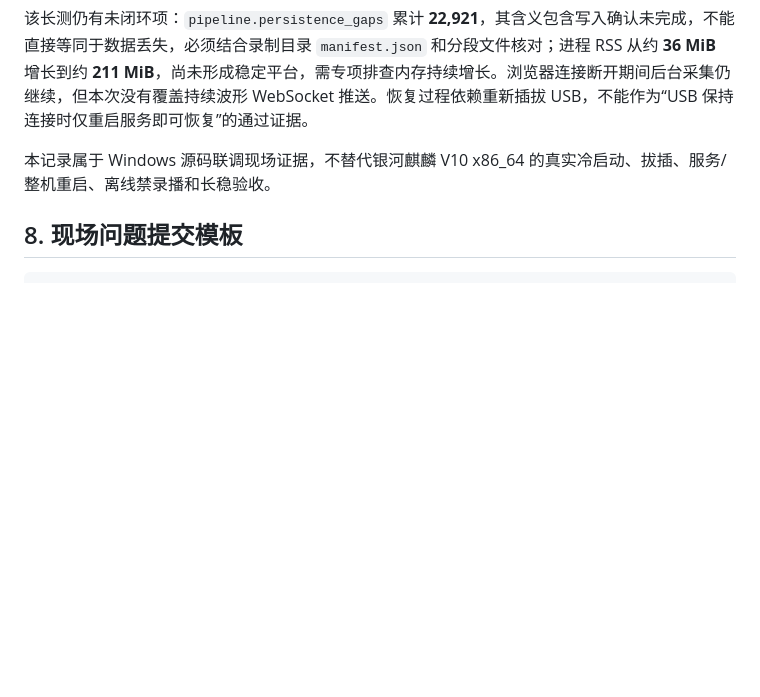
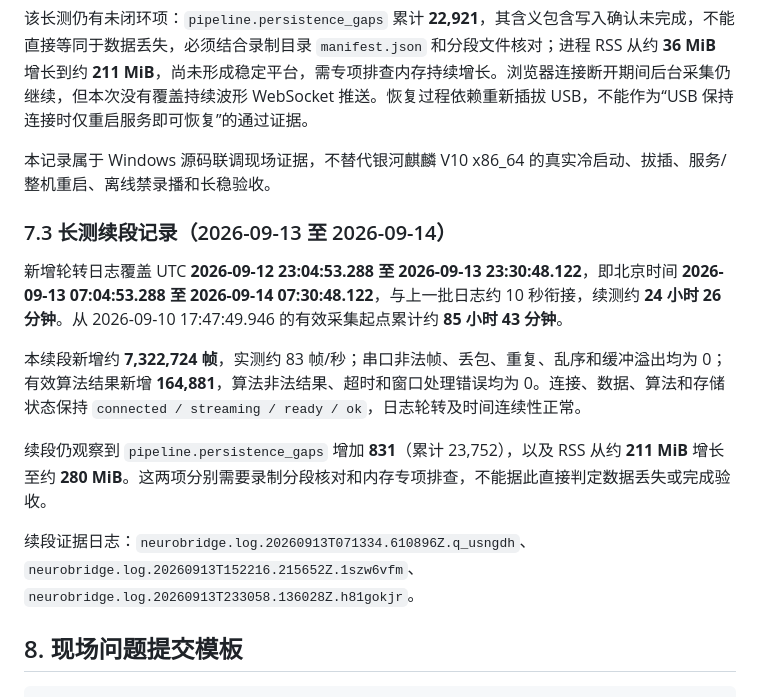
Before and after one commit to Entertech/NeuroBridge, a Markdown page: doc/tech/麒麟V10网关运行与串口联调内部文档.md, the part around the change. Rendered like a GitHub page; blank space fills up the shorter version.

Commit message:
[codex] 追加长测续段日志记录

````diff
--- a/doc/tech/麒麟V10网关运行与串口联调内部文档.md
+++ b/doc/tech/麒麟V10网关运行与串口联调内部文档.md
@@ -363,6 +363,16 @@ backup_count = 14
 
 本记录属于 Windows 源码联调现场证据，不替代银河麒麟 V10 x86_64 的真实冷启动、拔插、服务/整机重启、离线禁录播和长稳验收。
 
+### 7.3 长测续段记录（2026-09-13 至 2026-09-14）
+
+新增轮转日志覆盖 UTC **2026-09-12 23:04:53.288 至 2026-09-13 23:30:48.122**，即北京时间 **2026-09-13 07:04:53.288 至 2026-09-14 07:30:48.122**，与上一批日志约 10 秒衔接，续测约 **24 小时 26 分钟**。从 2026-09-10 17:47:49.946 的有效采集起点累计约 **85 小时 43 分钟**。
+
+本续段新增约 **7,322,724 帧**，实测约 83 帧/秒；串口非法帧、丢包、重复、乱序和缓冲溢出均为 0；有效算法结果新增 **164,881**，算法非法结果、超时和窗口处理错误均为 0。连接、数据、算法和存储状态保持 `connected / streaming / ready / ok`，日志轮转及时间连续性正常。
+
+续段仍观察到 `pipeline.persistence_gaps` 增加 **831**（累计 23,752），以及 RSS 从约 **211 MiB** 增长至约 **280 MiB**。这两项分别需要录制分段核对和内存专项排查，不能据此直接判定数据丢失或完成验收。
+
+续段证据日志：`neurobridge.log.20260913T071334.610896Z.q_usngdh`、`neurobridge.log.20260913T152216.215652Z.1szw6vfm`、`neurobridge.log.20260913T233058.136028Z.h81gokjr`。
+
 ## 8. 现场问题提交模板
 
 ```text
````
